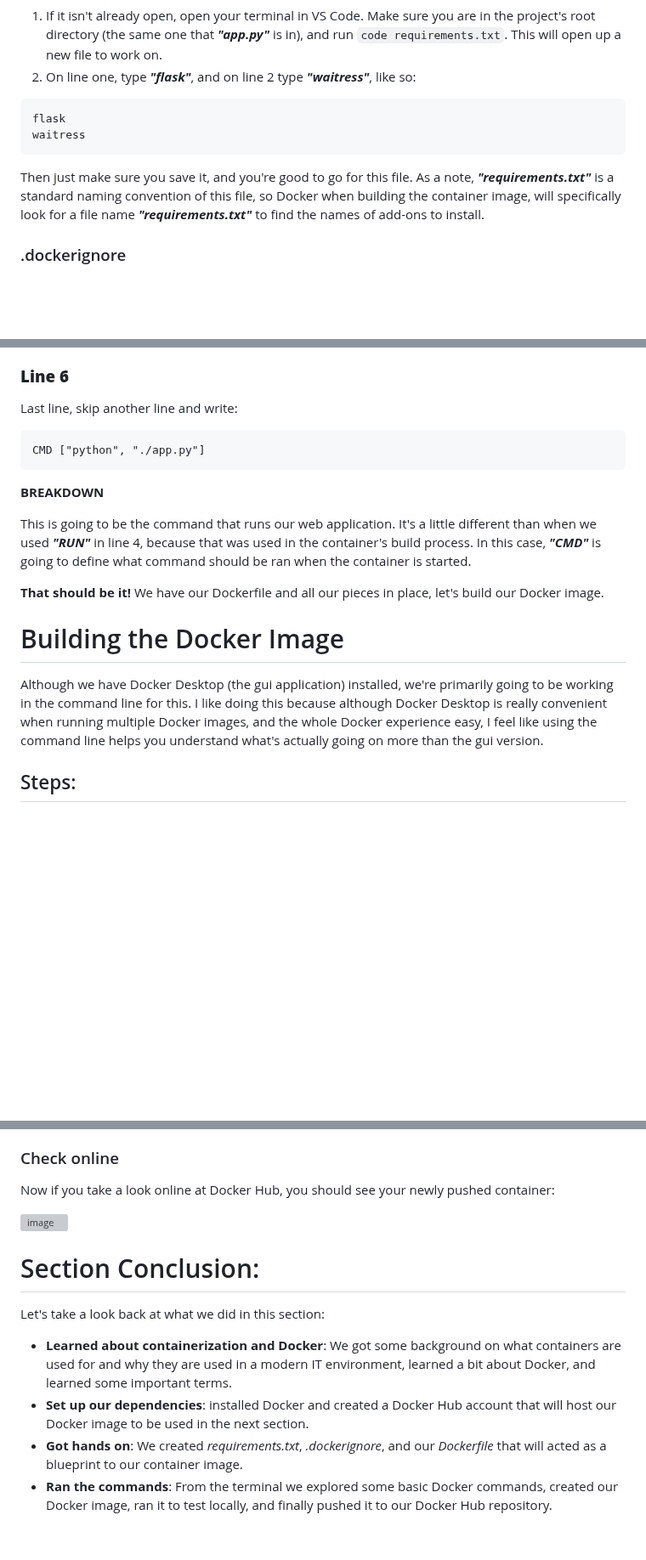
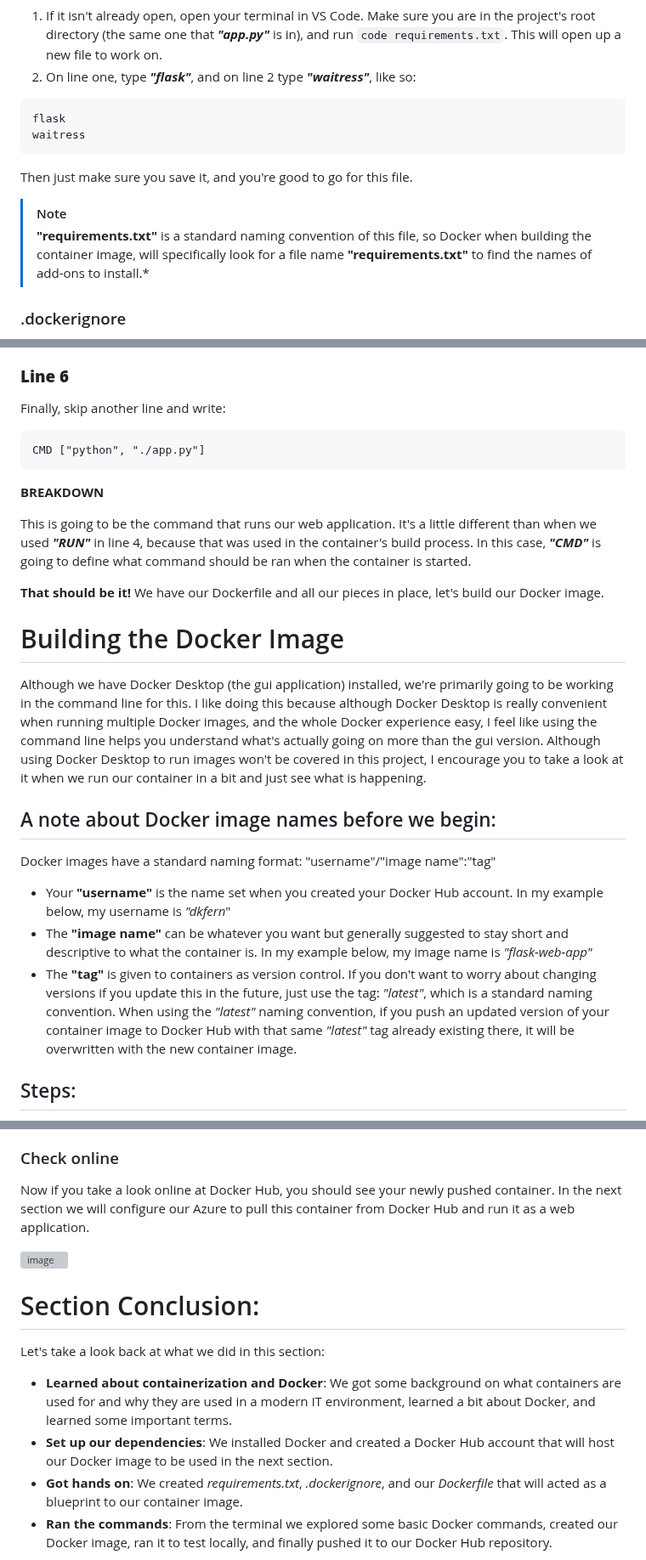
Before and after one commit to dk-fern/flaskWebApp-with-docker, a Markdown page: Project Guide/2_Docker.md, 3 parts joined by grey strips. Shown at 85% size. GitHub-like rendering; blank space fills up the shorter version; grey boxes are pictures that could not be loaded.

````diff
--- a/Project Guide/2_Docker.md
+++ b/Project Guide/2_Docker.md
@@ -61,7 +61,10 @@ flask
 waitress
 ```
 
-Then just make sure you save it, and you're good to go for this file. As a note, ***"requirements.txt"*** is a standard naming convention of this file, so Docker when building the container image, will specifically look for a file name ***"requirements.txt"*** to find the names of add-ons to install.
+Then just make sure you save it, and you're good to go for this file.
+
+> [!NOTE]
+> **"requirements.txt"** is a standard naming convention of this file, so Docker when building the container image, will specifically look for a file name **"requirements.txt"** to find the names of add-ons to install.*
 
 ### .dockerignore
 The .dockerignore file is used to tell Docker, *"Do not include these things in the Docker image"*. This can be done for a number of reasons, but in our case, we don't want anything related to git, terraform, or these project instructions in our image, as they have no use for the container. In your terminal run `code .dockerignore` (note the dot "." at the beginning of the filename), copy and paste the contents below:
@@ -152,6 +158,6 @@ EXPOSE 8080
 
 ### **Line 6**
-Last line, skip another line and write:
+Finally, skip another line and write:
 
 ```docker
 CMD ["python", "./app.py"]
@@ -165,8 +171,13 @@ CMD ["python", "./app.py"]
 
 
 # Building the Docker Image
-Although we have Docker Desktop (the gui application) installed, we're primarily going to be working in the command line for this. I like doing this because although Docker Desktop is really convenient when running multiple Docker images, and the whole Docker experience easy, I feel like using the command line helps you understand what's actually going on more than the gui version.
+Although we have Docker Desktop (the gui application) installed, we're primarily going to be working in the command line for this. I like doing this because although Docker Desktop is really convenient when running multiple Docker images, and the whole Docker experience easy, I feel like using the command line helps you understand what's actually going on more than the gui version. Although using Docker Desktop to run images won't be covered in this project, I encourage you to take a look at it when we run our container in a bit and just see what is happening.
 
+## A note about Docker image names before we begin:
+Docker images have a standard naming format: "username"/"image name":"tag"
+- Your **"username"** is the name set when you created your Docker Hub account. In my example below, my username is *"dkfern*"
+- The **"image name"** can be whatever you want but generally suggested to stay short and descriptive to what the container is. In my example below, my image name is *"flask-web-app"*
+- The **"tag"** is given to containers as version control. If you don't want to worry about changing versions if you update this in the future, just use the tag: *"latest"*, which is a standard naming convention. When using the *"latest"* naming convention, if you push an updated version of your container image to Docker Hub with that same *"latest"* tag already existing there, it will be overwritten with the new container image.
 
 ## Steps:
 Like always, make sure we have our project folder and terminal windows open, and ensure that in the terminal you are in the same directory as the Dockerfile.
@@ -254,7 +268,7 @@ As shown below, make sure your full docker name and tag includes your username,
 *note: I had previously pushed this container to Docker Hub so your output may look slightly different than mine*
 
 ### Check online
-Now if you take a look online at Docker Hub, you should see your newly pushed container:
+Now if you take a look online at Docker Hub, you should see your newly pushed container. In the next section we will configure our Azure to pull this container from Docker Hub and run it as a web application.
 
 <img width="941" alt="image" src="https://github.com/dk-fern/flaskWebApp-with-docker/assets/110493897/03402dbe-d369-4c13-a93e-7f26ae5def24">
 
@@ -262,7 +276,7 @@ Now if you take a look online at Docker Hub, you should see your newly pushed co
 # Section Conclusion:
 Let's take a look back at what we did in this section:
 - **Learned about containerization and Docker**: We got some background on what containers are used for and why they are used in a modern IT environment, learned a bit about Docker, and learned some important terms.
-- **Set up our dependencies**: installed Docker and created a Docker Hub account that will host our Docker image to be used in the next section.
+- **Set up our dependencies**: We installed Docker and created a Docker Hub account that will host our Docker image to be used in the next section.
 - **Got hands on**: We created *requirements.txt*, *.dockerignore*, and our *Dockerfile* that will acted as a blueprint to our container image.
 - **Ran the commands**: From the terminal we explored some basic Docker commands, created our Docker image, ran it to test locally, and finally pushed it to our Docker Hub repository.
 
````
Also changed, not shown: other parts of Project Guide/2_Docker.md (+31 -25 lines).
